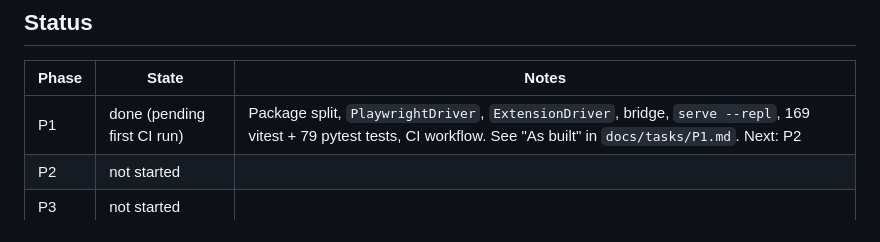
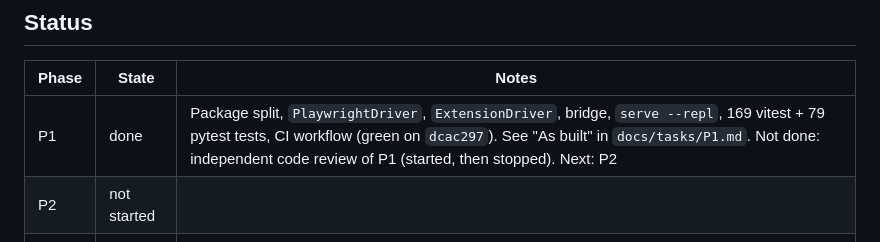
Before and after one commit to charlyguz/babas-beta, a Markdown page: docs/PLAN.md, the part around the change. Rendered like a GitHub page.

```diff
--- a/docs/PLAN.md
+++ b/docs/PLAN.md
@@ -12,7 +12,7 @@ interfaces, verification commands and commit points. The specs are `docs/PROTOCO
 ## Status
 | Phase | State | Notes |
 |---|---|---|
-| P1 | done (pending first CI run) | Package split, `PlaywrightDriver`, `ExtensionDriver`, bridge, `serve --repl`, 169 vitest + 79 pytest tests, CI workflow. See "As built" in `docs/tasks/P1.md`. Next: P2 |
+| P1 | done | Package split, `PlaywrightDriver`, `ExtensionDriver`, bridge, `serve --repl`, 169 vitest + 79 pytest tests, CI workflow (green on `dcac297`). See "As built" in `docs/tasks/P1.md`. Not done: independent code review of P1 (started, then stopped). Next: P2 |
 | P2 | not started | |
 | P3 | not started | |
 | P4 | not started | Live flows need the user (P4.7) |
```
Also changed, not shown: docs/tasks/P1.md (+1 -1 lines).
